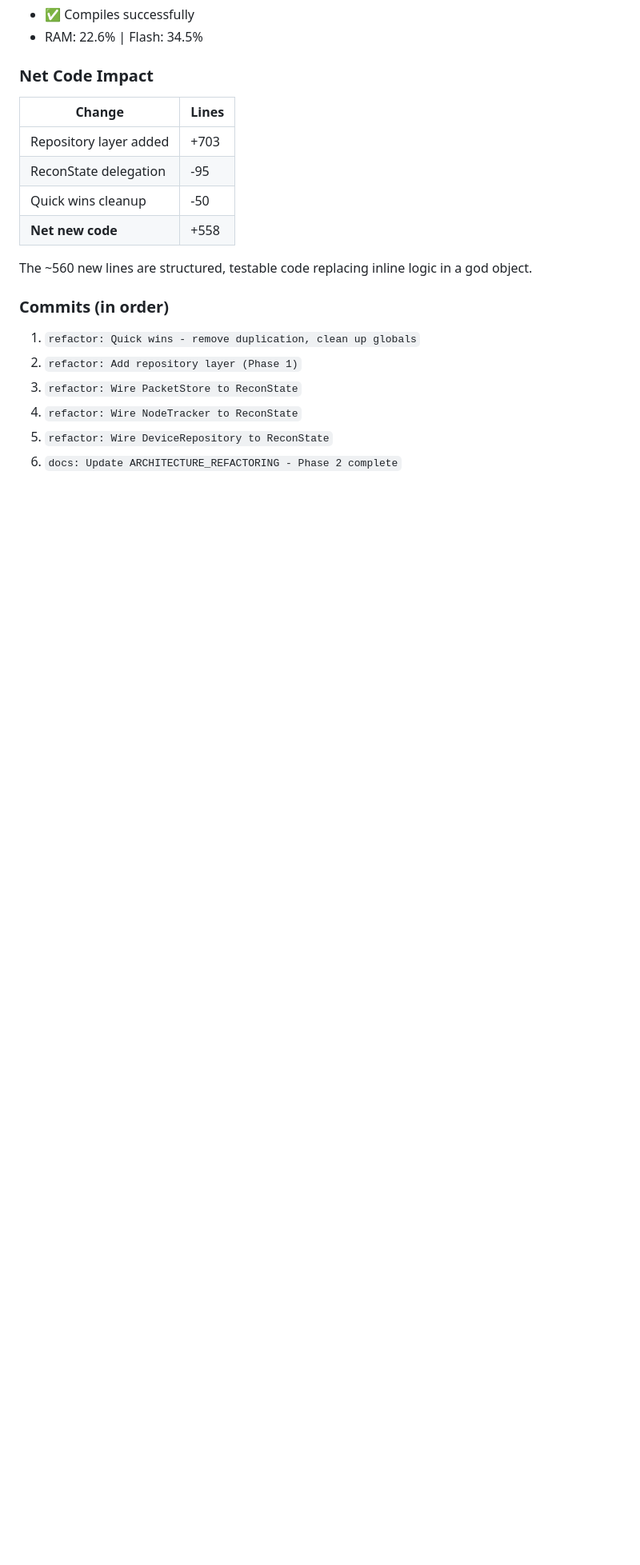
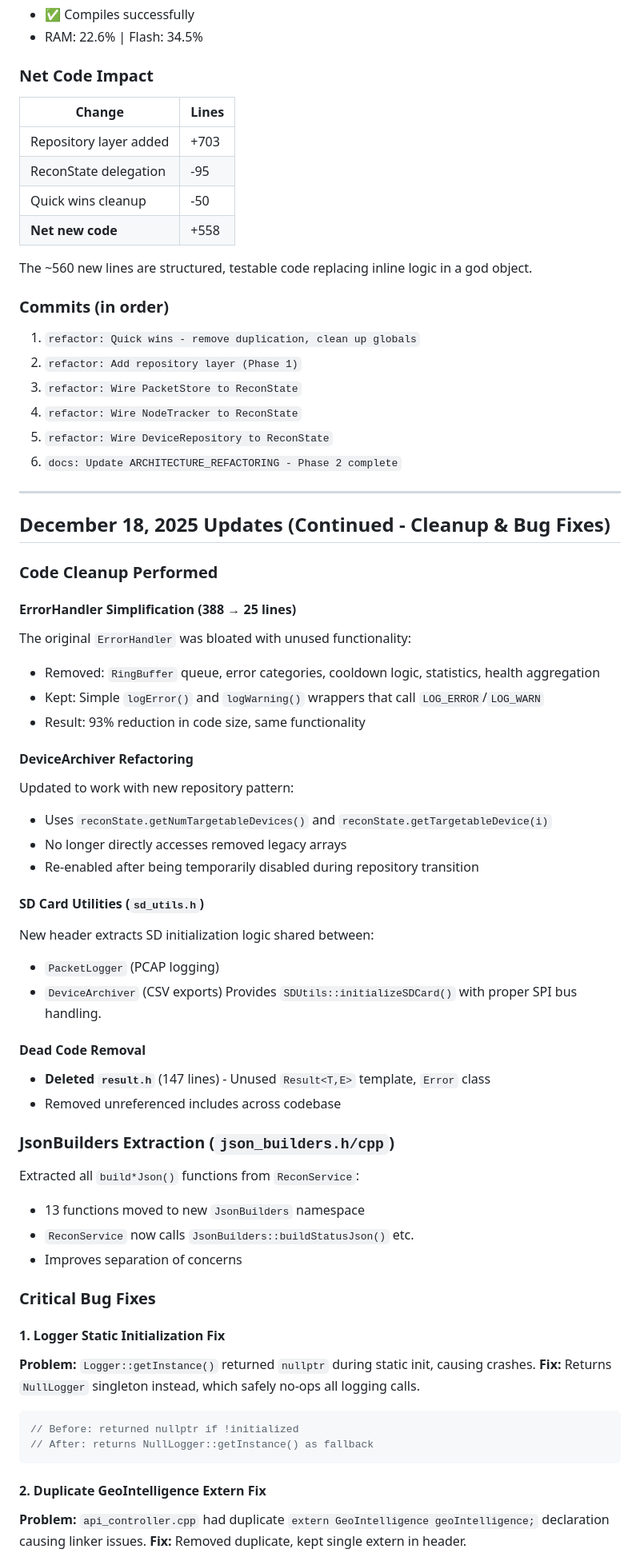
Before and after one commit to haksht/lorecon, a Markdown page: docs/HANDOFF_2024-12-17.md, the part around one of its changes. Shown at 80% size. Drawn GitHub-style; blank space fills up the shorter version.

````diff
--- a/docs/HANDOFF_2024-12-17.md
+++ b/docs/HANDOFF_2024-12-17.md
@@ -378,3 +378,52 @@ The ~560 new lines are structured, testable code replacing inline logic in a god
 4. `refactor: Wire NodeTracker to ReconState`
 5. `refactor: Wire DeviceRepository to ReconState`
 6. `docs: Update ARCHITECTURE_REFACTORING - Phase 2 complete`
+
+---
+
+## December 18, 2025 Updates (Continued - Cleanup & Bug Fixes)
+
+### Code Cleanup Performed
+
+#### ErrorHandler Simplification (388 → 25 lines)
+The original `ErrorHandler` was bloated with unused functionality:
+- Removed: `RingBuffer` queue, error categories, cooldown logic, statistics, health aggregation
+- Kept: Simple `logError()` and `logWarning()` wrappers that call `LOG_ERROR`/`LOG_WARN`
+- Result: 93% reduction in code size, same functionality
+
+#### DeviceArchiver Refactoring
+Updated to work with new repository pattern:
+- Uses `reconState.getNumTargetableDevices()` and `reconState.getTargetableDevice(i)`
+- No longer directly accesses removed legacy arrays
+- Re-enabled after being temporarily disabled during repository transition
+
+#### SD Card Utilities (`sd_utils.h`)
+New header extracts SD initialization logic shared between:
+- `PacketLogger` (PCAP logging)
+- `DeviceArchiver` (CSV exports)
+Provides `SDUtils::initializeSDCard()` with proper SPI bus handling.
+
+#### Dead Code Removal
+- **Deleted `result.h`** (147 lines) - Unused `Result<T,E>` template, `Error` class
+- Removed unreferenced includes across codebase
+
+### JsonBuilders Extraction (`json_builders.h/cpp`)
+Extracted all `build*Json()` functions from `ReconService`:
+- 13 functions moved to new `JsonBuilders` namespace
+- `ReconService` now calls `JsonBuilders::buildStatusJson()` etc.
+- Improves separation of concerns
+
+### Critical Bug Fixes
+
+#### 1. Logger Static Initialization Fix
+**Problem:** `Logger::getInstance()` returned `nullptr` during static init, causing crashes.
+**Fix:** Returns `NullLogger` singleton instead, which safely no-ops all logging calls.
+```cpp
+// Before: returned nullptr if !initialized
+// After: returns NullLogger::getInstance() as fallback
+```
+
+#### 2. Duplicate GeoIntelligence Extern Fix
+**Problem:** `api_controller.cpp` had duplicate `extern GeoIntelligence geoIntelligence;` declaration causing linker issues.
+**Fix:** Removed duplicate, kept single extern in header.
+
````
Also changed, not shown: other parts of docs/HANDOFF_2024-12-17.md (+71 -0 lines), .github/copilot-instructions.md (+2 -1 lines).
